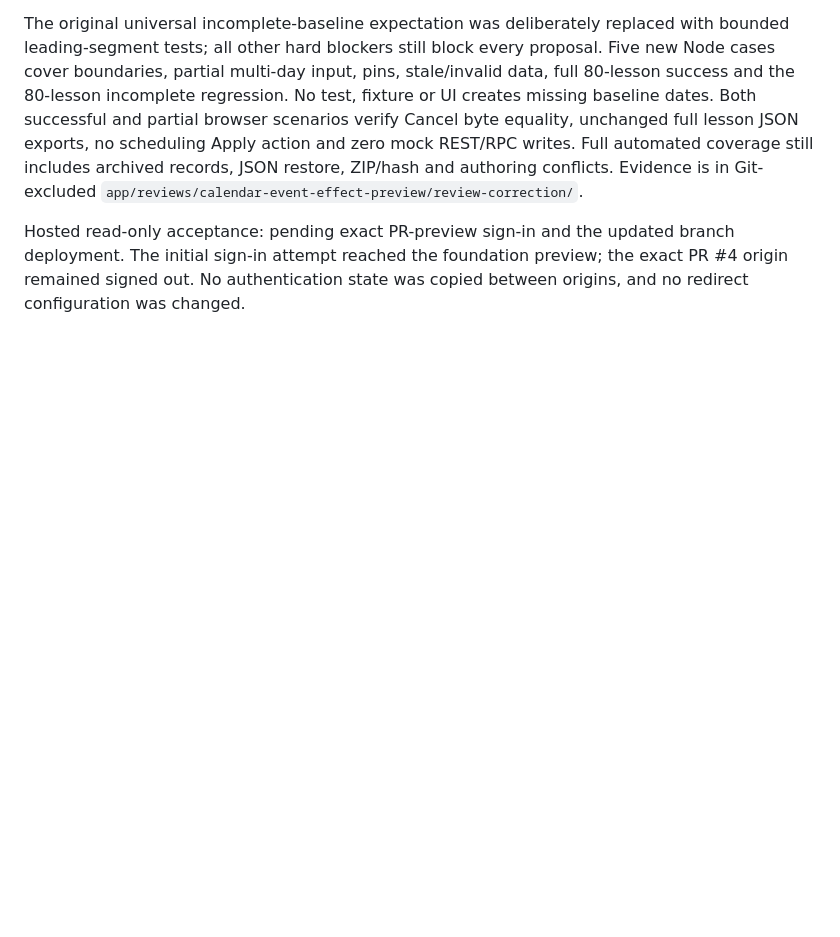
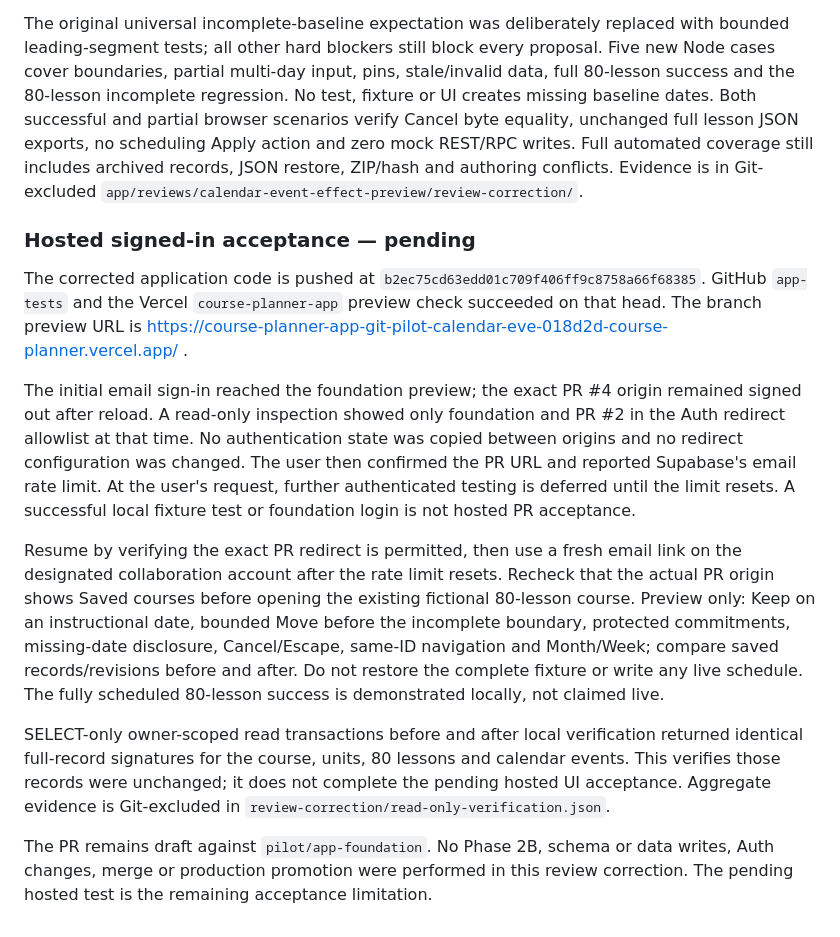
Before and after one commit to jmichaeldinardo-spec/Course-Planner, a Markdown page: app/docs/scheduling-phase2a-verification.md, the part around the change. Drawn GitHub-style; blank space fills up the shorter version.

Commit message:
Document pending hosted acceptance and completed review verification

```diff
--- a/app/docs/scheduling-phase2a-verification.md
+++ b/app/docs/scheduling-phase2a-verification.md
@@ -178,7 +178,36 @@ no scheduling Apply action and zero mock REST/RPC writes. Full automated coverag
 still includes archived records, JSON restore, ZIP/hash and authoring conflicts.
 Evidence is in Git-excluded `app/reviews/calendar-event-effect-preview/review-correction/`.
 
-Hosted read-only acceptance: pending exact PR-preview sign-in and the updated
-branch deployment. The initial sign-in attempt reached the foundation preview;
-the exact PR #4 origin remained signed out. No authentication state was copied
-between origins, and no redirect configuration was changed.
+### Hosted signed-in acceptance — pending
+
+The corrected application code is pushed at
+`b2ec75cd63edd01c709f406ff9c8758a66f68385`. GitHub `app-tests` and the Vercel
+`course-planner-app` preview check succeeded on that head. The branch preview URL is
+https://course-planner-app-git-pilot-calendar-eve-018d2d-course-planner.vercel.app/ .
+
+The initial email sign-in reached the foundation preview; the exact PR #4 origin
+remained signed out after reload. A read-only inspection showed only foundation
+and PR #2 in the Auth redirect allowlist at that time. No authentication state was
+copied between origins and no redirect configuration was changed. The user then
+confirmed the PR URL and reported Supabase's email rate limit. At the user's
+request, further authenticated testing is deferred until the limit resets. A
+successful local fixture test or foundation login is not hosted PR acceptance.
+
+Resume by verifying the exact PR redirect is permitted, then use a fresh email
+link on the designated collaboration account after the rate limit resets. Recheck
+that the actual PR origin shows Saved courses before opening the existing fictional
+80-lesson course. Preview only: Keep on an instructional date, bounded Move before
+the incomplete boundary, protected commitments, missing-date disclosure,
+Cancel/Escape, same-ID navigation and Month/Week; compare saved records/revisions
+before and after. Do not restore the complete fixture or write any live schedule.
+The fully scheduled 80-lesson success is demonstrated locally, not claimed live.
+
+SELECT-only owner-scoped read transactions before and after local verification
+returned identical full-record signatures for the course, units, 80 lessons and
+calendar events. This verifies those records were unchanged; it does not complete
+the pending hosted UI acceptance. Aggregate evidence is Git-excluded in
+`review-correction/read-only-verification.json`.
+
+The PR remains draft against `pilot/app-foundation`. No Phase 2B, schema or data
+writes, Auth changes, merge or production promotion were performed in this review
+correction. The pending hosted test is the remaining acceptance limitation.
```
